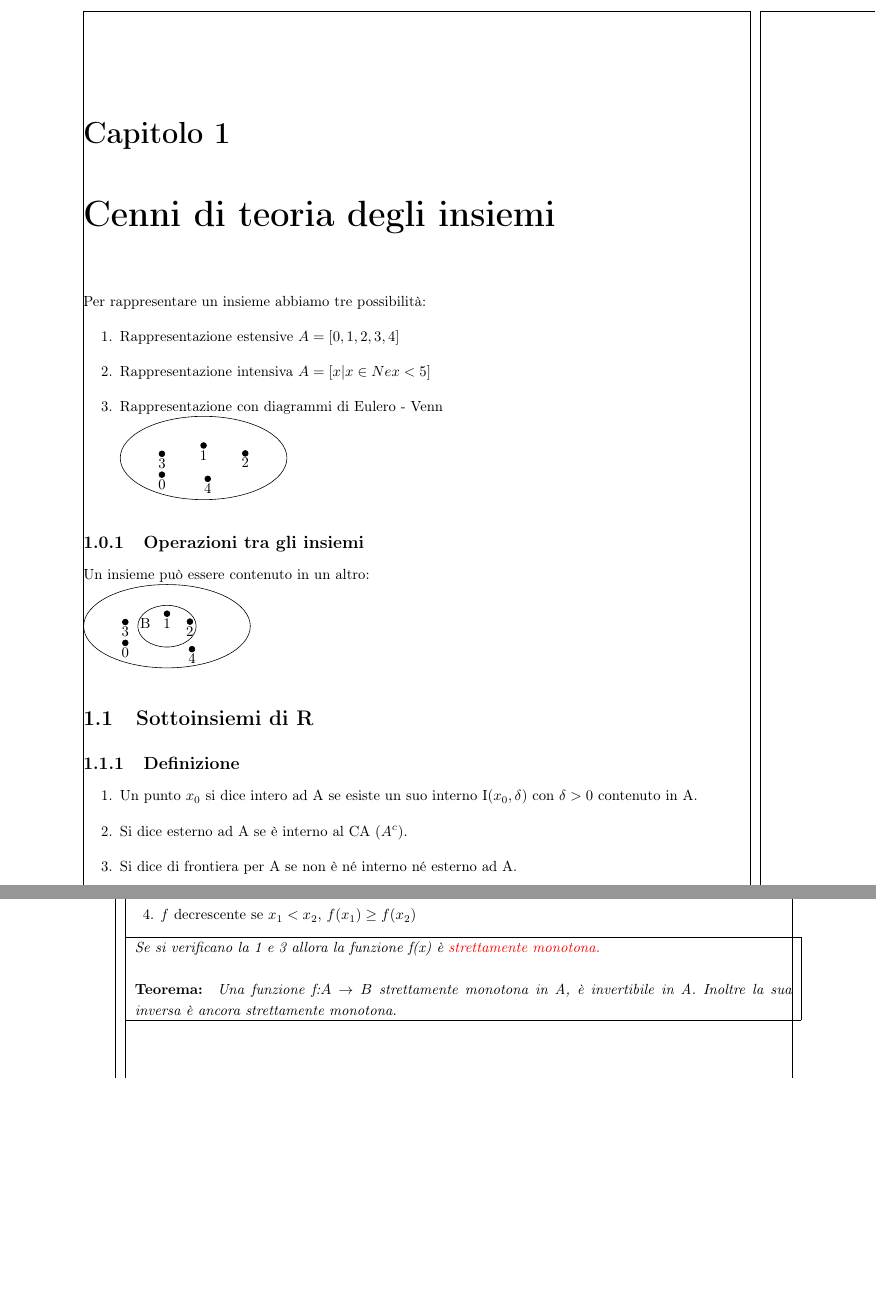
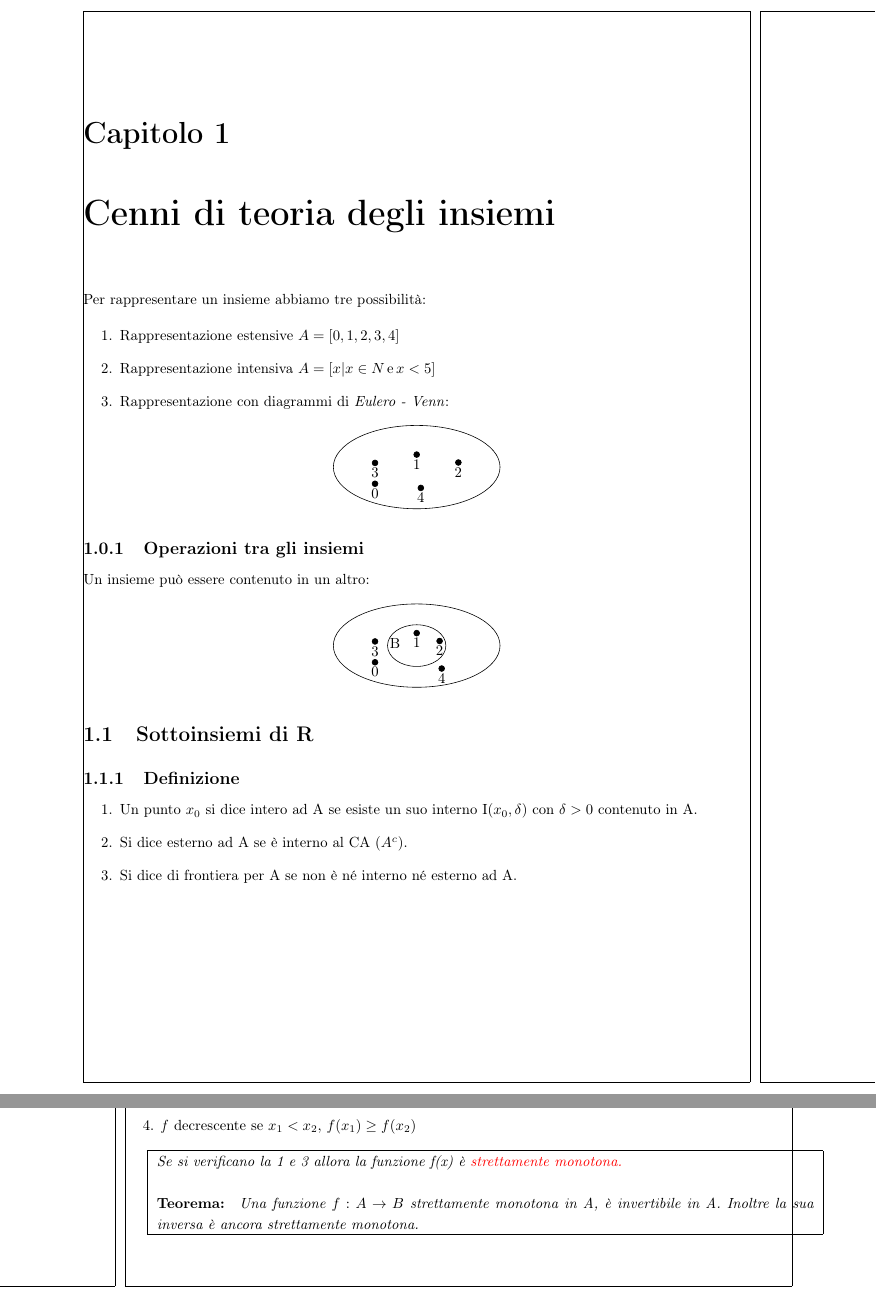
Before and after one commit to NF02/Appunti-universita, a LaTeX book (Analisi Matematica/mat.tex, which reads Analisi Matematica/pag/Cenni di teoria degli insiemi.tex): two parts of pages 15 and 18 of 92, joined at a grey line, cut so that both start at the same text, the shorter picture padded with empty space. Compiled offline with pdfLaTeX.

Commit message:
Update Cenni di teoria degli insiemi.tex

```diff
--- a/Analisi Matematica/pag/Cenni di teoria degli insiemi.tex
+++ b/Analisi Matematica/pag/Cenni di teoria degli insiemi.tex
@@ -1,9 +1,13 @@
 \chapter{Cenni di teoria degli insiemi}
 Per rappresentare un insieme abbiamo tre possibilità:
+
 \begin{enumerate}
 	\item Rappresentazione estensive $A=[0,1,2,3,4]$
-	\item Rappresentazione intensiva $A=[x|x\in N e x<5]$
-	\item Rappresentazione con diagrammi di Eulero - Venn\\
+	\item Rappresentazione intensiva $A=[x|x\in N\,\text{e}\, x<5]$
+	\item Rappresentazione con diagrammi di \textit{Eulero - Venn}:
+\end{enumerate}
+
+	\begin{center}
 	\begin{tikzpicture}domain=0:10]
 		 \draw (0,0) ellipse (2cm and 1cm);
     		 \filldraw  (0,0.3) circle (2pt) node[align=left,   below] {1}
@@ -12,9 +16,13 @@ Per rappresentare un insieme abbiamo tre possibilità:
     			(-1,0.1) circle (2pt) node[align=left,   below] {3}
     			(0.1,-0.5) circle (2pt) node[align=left,   below] {4};
 		\end{tikzpicture}
-\end{enumerate}
+	\end{center}
+
+
 \subsection{Operazioni tra gli insiemi}
-Un insieme può essere contenuto in un altro:\\
+Un insieme può essere contenuto in un altro:
+
+\begin{center}
 \begin{tikzpicture}domain=0:10]
     \draw (0,0) ellipse (2cm and 1cm);
      \draw (0,0) ellipse (0.7cm and 0.5cm);
@@ -151,33 +176,35 @@ Una funzione $A\to B \text{ e } B\to C$ si definisce composta di \textit{f} e
 \end{tabular}\\
 L'operazione di composizione non è commutativa ($g^of\neq f^og$). La
 composizione di due funzioni biiettive è biiettiva
+
 \paragraph{Quando una funzione è inversa?}
 Date \textit{f}: $A\to B$ biiettiva, si definisce funzione inversa di
 \textit{f}: $f^{-1}:_B\to A$ tale che $f^{-1}$ o $f=I_A$ \textit{f} o
 $f^{-1}=I_B$
+
 \paragraph{Nota} La funzione $y=x^2$ (\textit{f}: $R\to R$) non è biiettiva ma
-è stata ``resa'' biiettiva, quindi invertibile, restringendo il suo dominio
-(per l'iniettività) e codominio (per la suriettività). Nell'esempio il dominio
-è stato <<rimpicciolito>> in modo tale da avere una funzione strettamente
-crescente e quindi iniettiva. Il codominio è stata <<rimpicciolito>>
-all'intervallo massimale $[0,+\infty)$ e la funzione è diventata anche
-suriettiva.
+è stata ''resa'' biiettiva, quindi invertibile, restringendo il suo dominio (per l'iniettività) e codominio (per la suriettività). Nell'esempio il dominio è stato <<rimpicciolito>> in modo tale da avere una funzione strettamente crescente e quindi iniettiva. Il codominio è stata <<rimpicciolito>> all'intervallo massimale $[0,+\infty)$ e la funzione è diventata anche suriettiva.
+
 \paragraph{Quando una funzione viene definita monotona?}
 Sia \textit{f}:$A\to B$, f si dice monotona in A se verifica una delle seguenti
 condizioni ($\forall x_1,x_2\in A$)
+
 \begin{enumerate}
 	\item \textit{f} strettamente crescente se $x_1<x_2$, $f(x_1)<f(x_2)$
 	\item \textit{f} crescente se $x_1<x_2$, $f(x_1)\leq f(x_2)$
 	\item \textit{f} strettamente decrescente se $x_1<x_2$, $f(x_1)<f(x_2)$
 	\item \textit{f} decrescente se $x_1<x_2$, $f(x_1)\geq f(x_2)$
 \end{enumerate}
+
 \fbox{
  	\addtolength{\linewidth}{-2\fboxsep}%
  	\addtolength{\linewidth}{-2\fboxrule}%
  	\begin{minipage}{\linewidth}
 		\textit{Se si verificano la 1 e 3 allora la funzione f(x) è {\color{red}
 			strettamente monotona.}}
-		\paragraph{Teorema:} \textit{Una funzione f:$A\to B$ strettamente monotona in A, è
-		invertibile in A. Inoltre la sua inversa è ancora strettamente monotona.}
+		\paragraph{Teorema:} \textit{Una funzione $f : A \to B $ strettamente monotona in A, è
+		invertibile in A.
+		Inoltre la sua inversa è ancora strettamente monotona.}
 	\end{minipage}
 }
+\clearpage
```
Also changed, not shown: Analisi Matematica/pag/Cenni di teoria degli insiemi.tex (19 more changed lines).
